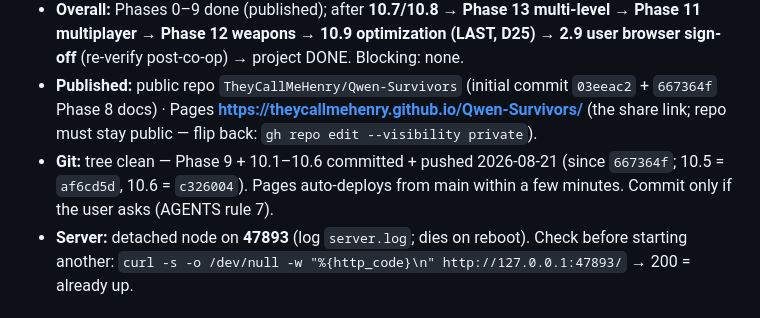
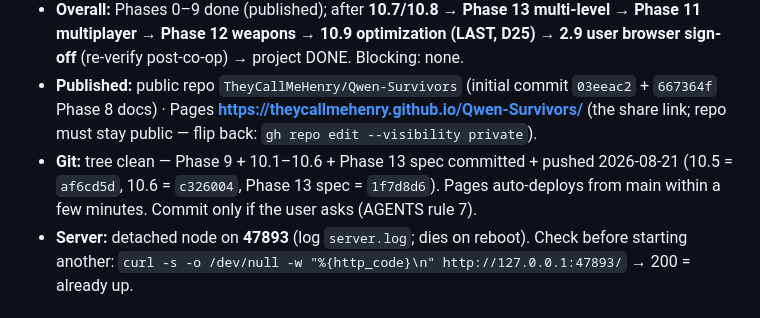
Before and after one commit to TheyCallMeHenry/Qwen-Survivors, a Markdown page: docs/PROGRESS.md, the part around the change. Rendered like a GitHub page.

Commit message:
docs: git status line — Phase 13 spec committed (1f7d8d6), tree clean

```diff
--- a/docs/PROGRESS.md
+++ b/docs/PROGRESS.md
@@ -9,7 +9,7 @@
 - **Gates (all three green before any tick):** `node tools/check.mjs` **29/29** · `node tools/test-logic.mjs` **219/219** · `node tools/test-boot.mjs` **`PASS boot-sim`**.
 - **Overall:** Phases 0–9 done (published); after **10.7/10.8** → **Phase 13 multi-level** → **Phase 11 multiplayer** → **Phase 12 weapons** → **10.9 optimization (LAST, D25)** → **2.9 user browser sign-off** (re-verify post-co-op) → project DONE. Blocking: none.
 - **Published:** public repo `TheyCallMeHenry/Qwen-Survivors` (initial commit `03eeac2` + `667364f` Phase 8 docs) · Pages **https://theycallmehenry.github.io/Qwen-Survivors/** (the share link; repo must stay public — flip back: `gh repo edit --visibility private`).
-- **Git:** tree clean — Phase 9 + 10.1–10.6 committed + pushed 2026-08-21 (since `667364f`; 10.5 = `af6cd5d`, 10.6 = `c326004`). Pages auto-deploys from main within a few minutes. Commit only if the user asks (AGENTS rule 7).
+- **Git:** tree clean — Phase 9 + 10.1–10.6 + Phase 13 spec committed + pushed 2026-08-21 (10.5 = `af6cd5d`, 10.6 = `c326004`, Phase 13 spec = `1f7d8d6`). Pages auto-deploys from main within a few minutes. Commit only if the user asks (AGENTS rule 7).
 - **Server:** detached node on **47893** (log `server.log`; dies on reboot). Check before starting another: `curl -s -o /dev/null -w "%{http_code}\n" http://127.0.0.1:47893/` → 200 = already up.
 
 ## Master Checklist
```
